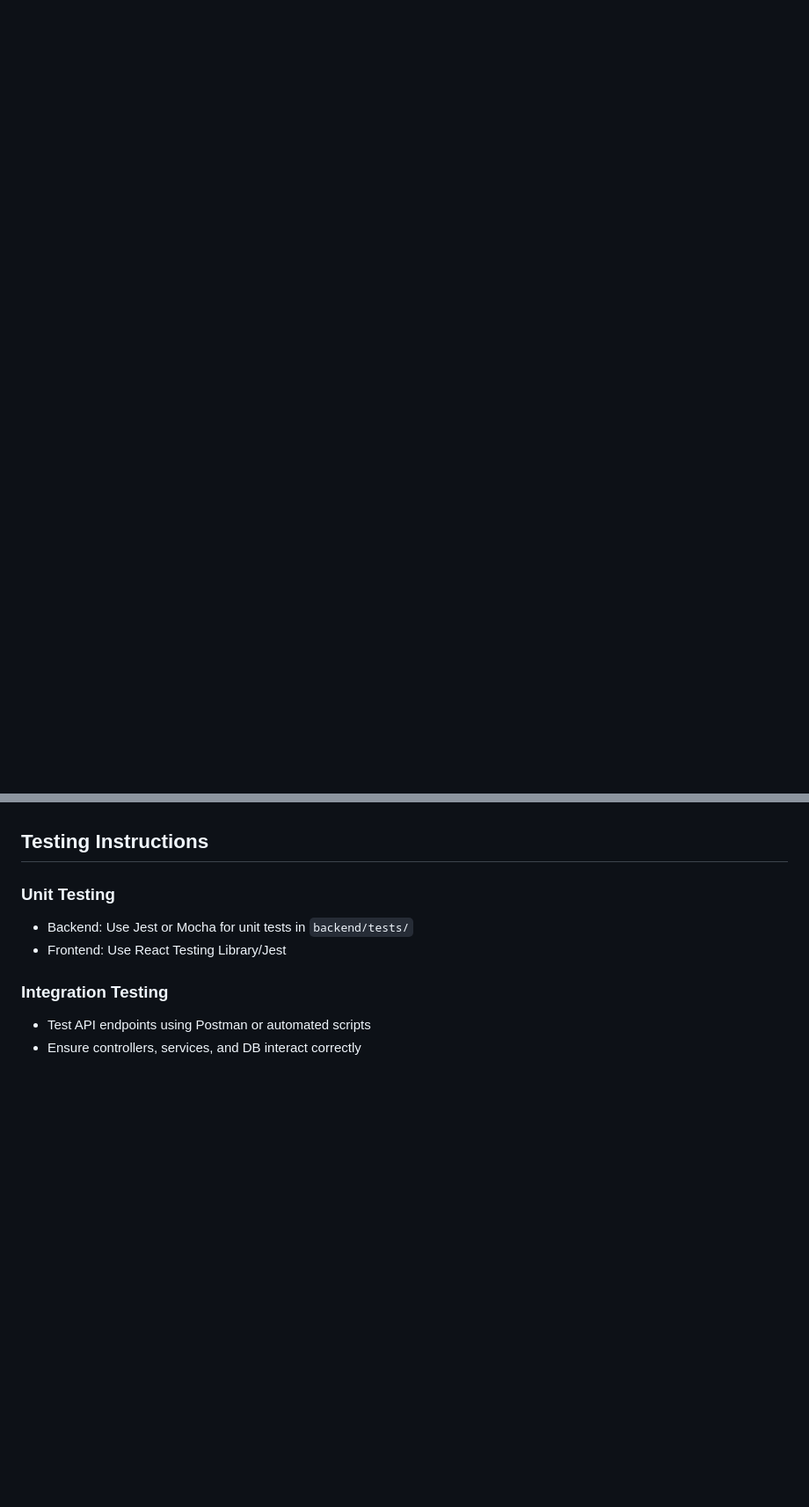
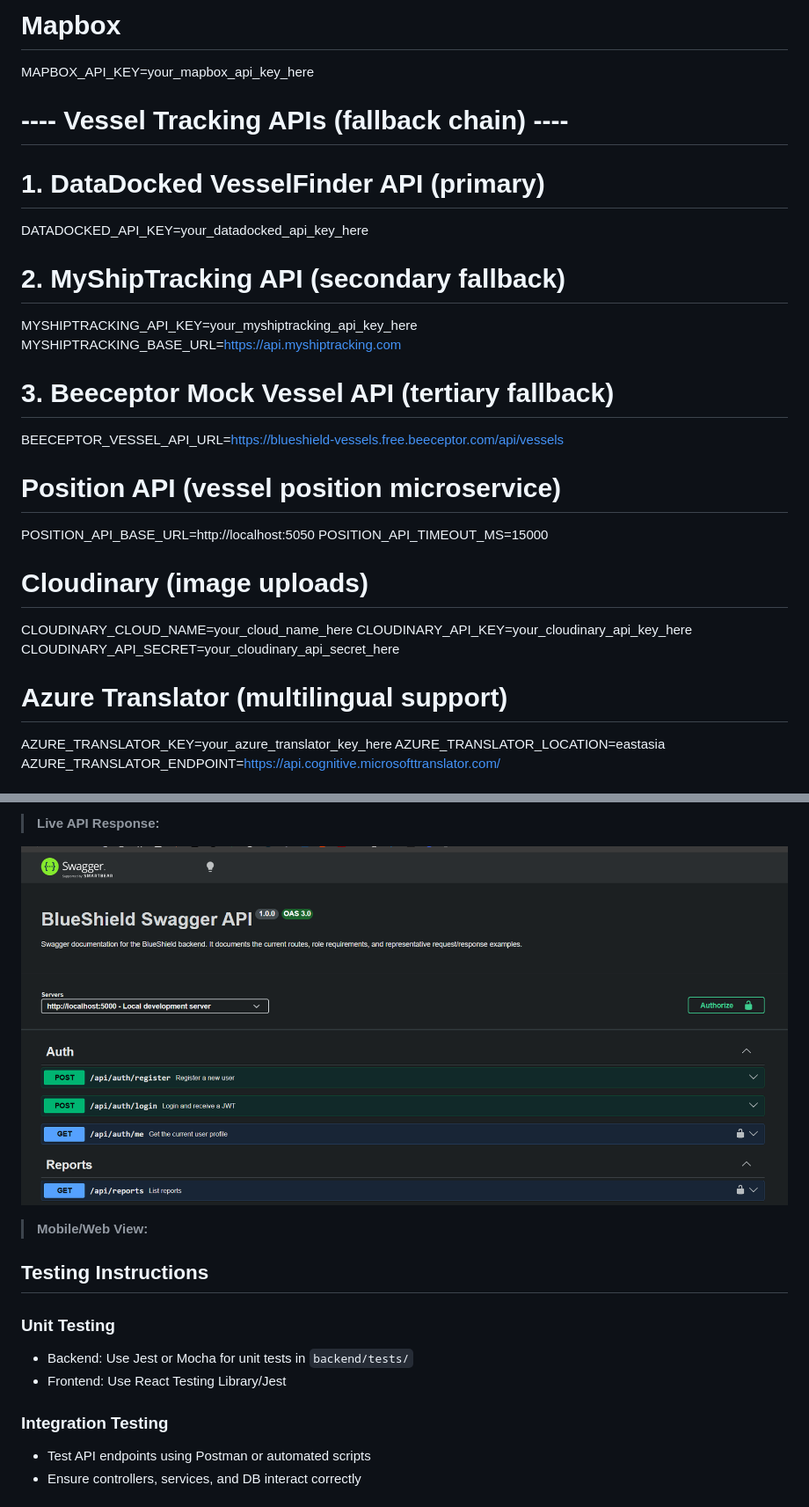
Before and after one commit to Malindup2/BlueShield, a Markdown page: README.md, 2 parts joined by grey strips. Shown at 88% size. GitHub-like rendering; pictures changed too: image.png (added); blank space fills up the shorter version.

```diff
--- a/README.md
+++ b/README.md
@@ -367,0 +410,29 @@ MIT
+# Mapbox
+MAPBOX_API_KEY=your_mapbox_api_key_here
+
+# ---- Vessel Tracking APIs (fallback chain) ----
+
+# 1. DataDocked VesselFinder API (primary)
+DATADOCKED_API_KEY=your_datadocked_api_key_here
+
+# 2. MyShipTracking API (secondary fallback)
+MYSHIPTRACKING_API_KEY=your_myshiptracking_api_key_here
+MYSHIPTRACKING_BASE_URL=https://api.myshiptracking.com
+
+# 3. Beeceptor Mock Vessel API (tertiary fallback)
+BEECEPTOR_VESSEL_API_URL=https://blueshield-vessels.free.beeceptor.com/api/vessels
+
+# Position API (vessel position microservice)
+POSITION_API_BASE_URL=http://localhost:5050
+POSITION_API_TIMEOUT_MS=15000
+
+# Cloudinary (image uploads)
+CLOUDINARY_CLOUD_NAME=your_cloud_name_here
+CLOUDINARY_API_KEY=your_cloudinary_api_key_here
+CLOUDINARY_API_SECRET=your_cloudinary_api_secret_here
+
+# Azure Translator (multilingual support)
+AZURE_TRANSLATOR_KEY=your_azure_translator_key_here
+AZURE_TRANSLATOR_LOCATION=eastasia
+AZURE_TRANSLATOR_ENDPOINT=https://api.cognitive.microsofttranslator.com/
+
@@ -368,3 +458,9 @@ MIT
+> **Live API Response:**
+
+  ![alt text](image.png)
+
+> **Mobile/Web View:**
+
 
 ## Testing Instructions
 
```
Also changed, not shown: other parts of README.md (+73 -12 lines), Screenshot 2026-04-09 113143.png (added), Screenshot 2026-04-09 113309.png (added), Screenshot 2026-04-09 113442.png (added), Screenshot 2026-04-09 113454.png (added), 5 other files.
